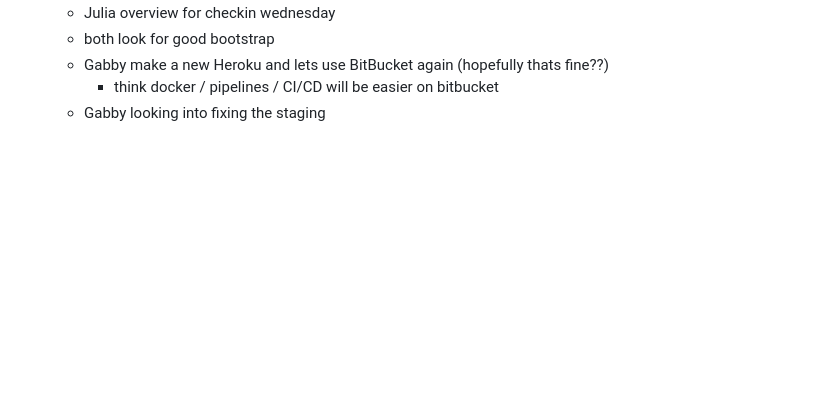
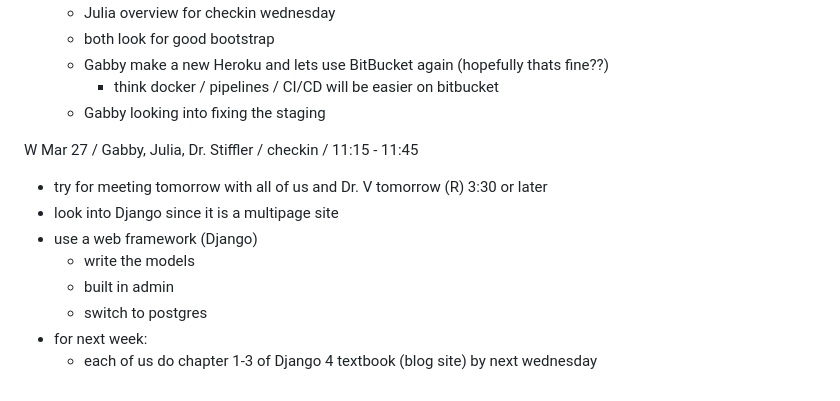
Before and after one commit to JuliaBays/cps491s23-team04, a Markdown page: meetingsREADME.md, the part around the change. Rendered like a GitHub page; blank space fills up the shorter version.

Commit message:
updated notes

```diff
--- a/meetingsREADME.md
+++ b/meetingsREADME.md
@@ -430,3 +430,14 @@ M Mar 27 / Gabby, Julia / checkin / 11:15 - 11:45
     - Gabby make a new Heroku and lets use BitBucket again (hopefully thats fine??)
         - think docker / pipelines / CI/CD will be easier on bitbucket
     - Gabby looking into fixing the staging
+
+W Mar 27 / Gabby, Julia, Dr. Stiffler / checkin / 11:15 - 11:45
+
+- try for meeting tomorrow with all of us and Dr. V tomorrow (R) 3:30 or later
+- look into Django since it is a multipage site
+- use a web framework (Django)
+    - write the models
+    - built in admin
+    - switch to postgres
+- for next week:
+    - each of us do chapter 1-3 of Django 4 textbook (blog site) by next wednesday
```
